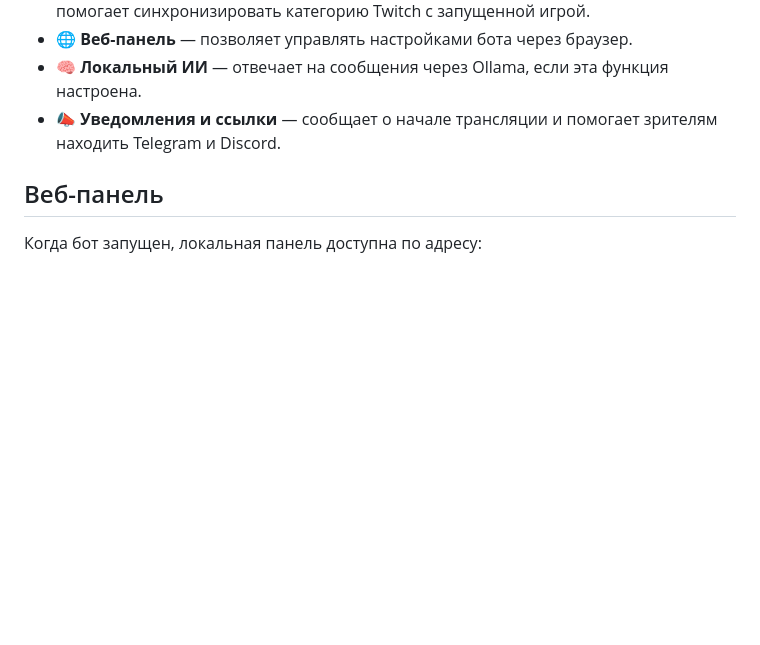
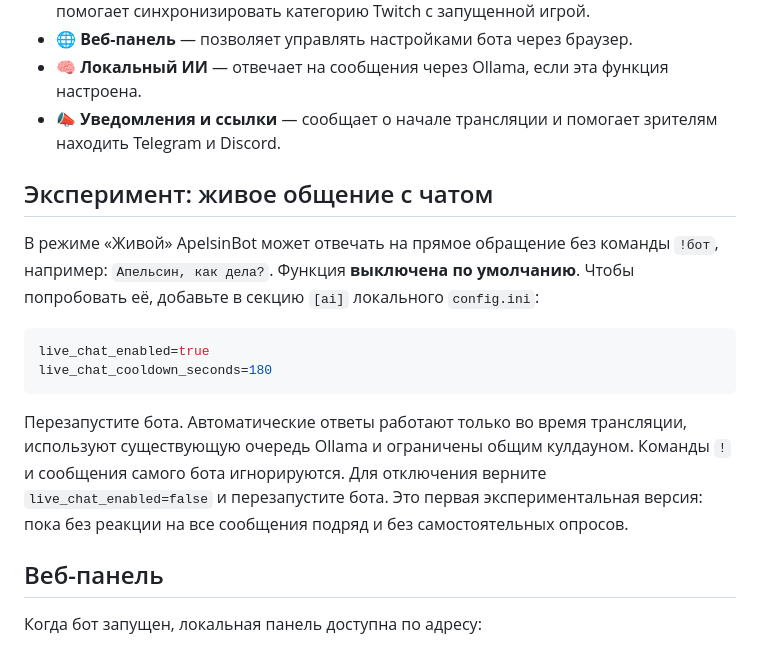
Before and after one commit to MarzipanFly/twitch-stream-bot, a Markdown page: README.md, the part around the change. GitHub-like rendering; blank space fills up the shorter version.

Commit message:
docs: explain opt-in live AI chat mode for beginners

````diff
--- a/README.md
+++ b/README.md
@@ -14,6 +14,17 @@
 - 🌐 **Веб-панель** — позволяет управлять настройками бота через браузер.
 - 🧠 **Локальный ИИ** — отвечает на сообщения через Ollama, если эта функция настроена.
 - 📣 **Уведомления и ссылки** — сообщает о начале трансляции и помогает зрителям находить Telegram и Discord.
+
+## Эксперимент: живое общение с чатом
+
+В режиме «Живой» ApelsinBot может отвечать на прямое обращение без команды `!бот`, например: `Апельсин, как дела?`. Функция **выключена по умолчанию**. Чтобы попробовать её, добавьте в секцию `[ai]` локального `config.ini`:
+
+```ini
+live_chat_enabled=true
+live_chat_cooldown_seconds=180
+```
+
+Перезапустите бота. Автоматические ответы работают только во время трансляции, используют существующую очередь Ollama и ограничены общим кулдауном. Команды `!` и сообщения самого бота игнорируются. Для отключения верните `live_chat_enabled=false` и перезапустите бота. Это первая экспериментальная версия: пока без реакции на все сообщения подряд и без самостоятельных опросов.
 
 ## Веб-панель
 
````
